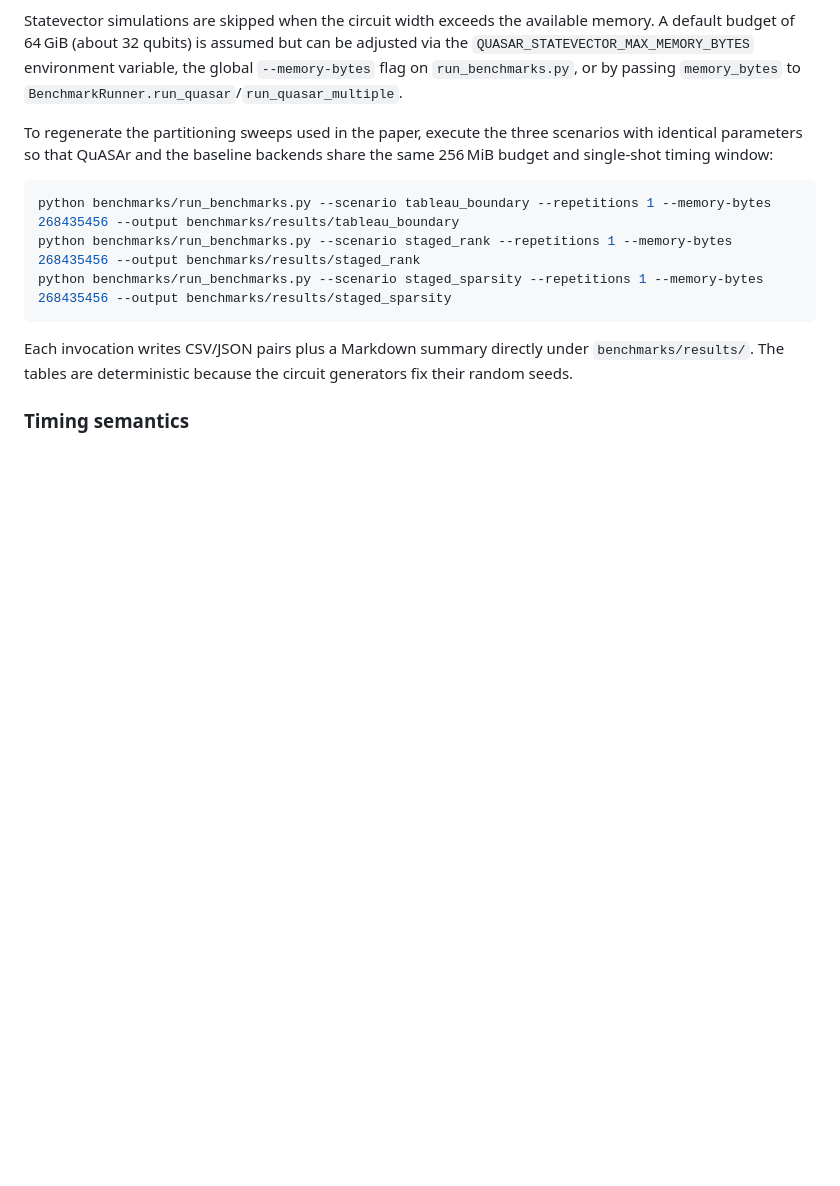
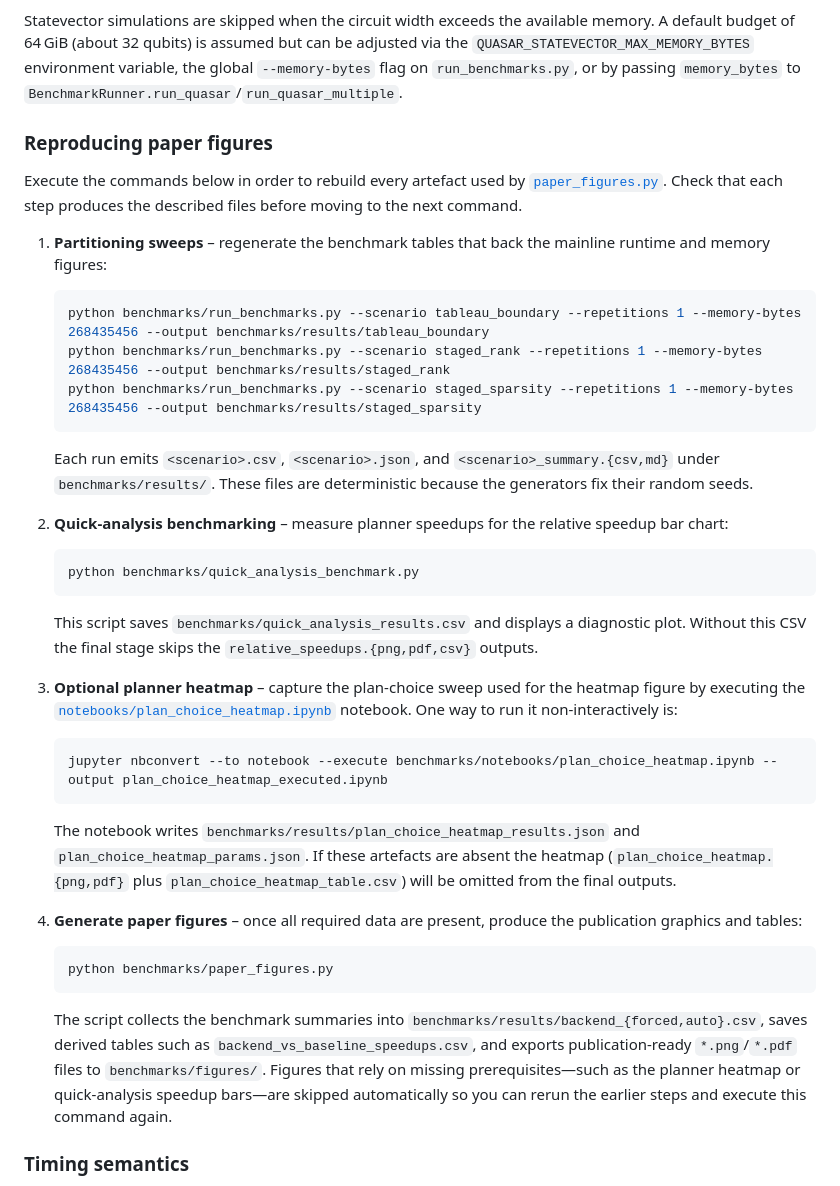
Before and after one commit to tmlittau/QuASAr, a Markdown page: benchmarks/README.md, the part around the change. GitHub-like rendering; blank space fills up the shorter version.

Commit message:
docs: document paper figure reproduction workflow

````diff
--- a/benchmarks/README.md
+++ b/benchmarks/README.md
@@ -65,19 +65,64 @@ can be adjusted via the ``QUASAR_STATEVECTOR_MAX_MEMORY_BYTES`` environment
 variable, the global ``--memory-bytes`` flag on `run_benchmarks.py`, or by
 passing ``memory_bytes`` to ``BenchmarkRunner.run_quasar``/``run_quasar_multiple``.
 
-To regenerate the partitioning sweeps used in the paper, execute the three
-scenarios with identical parameters so that QuASAr and the baseline backends
-share the same 256 MiB budget and single-shot timing window:
+### Reproducing paper figures
 
-```bash
-python benchmarks/run_benchmarks.py --scenario tableau_boundary --repetitions 1 --memory-bytes 268435456 --output benchmarks/results/tableau_boundary
-python benchmarks/run_benchmarks.py --scenario staged_rank --repetitions 1 --memory-bytes 268435456 --output benchmarks/results/staged_rank
-python benchmarks/run_benchmarks.py --scenario staged_sparsity --repetitions 1 --memory-bytes 268435456 --output benchmarks/results/staged_sparsity
-```
+Execute the commands below in order to rebuild every artefact used by
+[`paper_figures.py`](paper_figures.py). Check that each step produces the
+described files before moving to the next command.
 
-Each invocation writes CSV/JSON pairs plus a Markdown summary directly under
-`benchmarks/results/`.  The tables are deterministic because the circuit
-generators fix their random seeds.
+1. **Partitioning sweeps** – regenerate the benchmark tables that back the
+   mainline runtime and memory figures:
+
+   ```bash
+   python benchmarks/run_benchmarks.py --scenario tableau_boundary --repetitions 1 --memory-bytes 268435456 --output benchmarks/results/tableau_boundary
+   python benchmarks/run_benchmarks.py --scenario staged_rank --repetitions 1 --memory-bytes 268435456 --output benchmarks/results/staged_rank
+   python benchmarks/run_benchmarks.py --scenario staged_sparsity --repetitions 1 --memory-bytes 268435456 --output benchmarks/results/staged_sparsity
+   ```
+
+   Each run emits `<scenario>.csv`, `<scenario>.json`, and
+   `<scenario>_summary.{csv,md}` under `benchmarks/results/`. These files are
+   deterministic because the generators fix their random seeds.
+
+2. **Quick-analysis benchmarking** – measure planner speedups for the relative
+   speedup bar chart:
+
+   ```bash
+   python benchmarks/quick_analysis_benchmark.py
+   ```
+
+   This script saves `benchmarks/quick_analysis_results.csv` and displays a
+   diagnostic plot. Without this CSV the final stage skips the
+   `relative_speedups.{png,pdf,csv}` outputs.
+
+3. **Optional planner heatmap** – capture the plan-choice sweep used for the
+   heatmap figure by executing the
+   [`notebooks/plan_choice_heatmap.ipynb`](notebooks/plan_choice_heatmap.ipynb)
+   notebook. One way to run it non-interactively is:
+
+   ```bash
+   jupyter nbconvert --to notebook --execute benchmarks/notebooks/plan_choice_heatmap.ipynb --output plan_choice_heatmap_executed.ipynb
+   ```
+
+   The notebook writes `benchmarks/results/plan_choice_heatmap_results.json`
+   and `plan_choice_heatmap_params.json`. If these artefacts are absent the
+   heatmap (`plan_choice_heatmap.{png,pdf}` plus `plan_choice_heatmap_table.csv`)
+   will be omitted from the final outputs.
+
+4. **Generate paper figures** – once all required data are present, produce the
+   publication graphics and tables:
+
+   ```bash
+   python benchmarks/paper_figures.py
+   ```
+
+   The script collects the benchmark summaries into
+   `benchmarks/results/backend_{forced,auto}.csv`, saves derived tables such as
+   `backend_vs_baseline_speedups.csv`, and exports publication-ready
+   `*.png`/`*.pdf` files to `benchmarks/figures/`. Figures that rely on missing
+   prerequisites—such as the planner heatmap or quick-analysis speedup bars—are
+   skipped automatically so you can rerun the earlier steps and execute this
+   command again.
 
 ### Timing semantics
 
````
